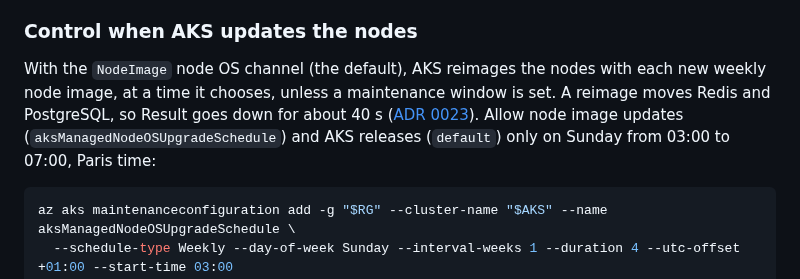
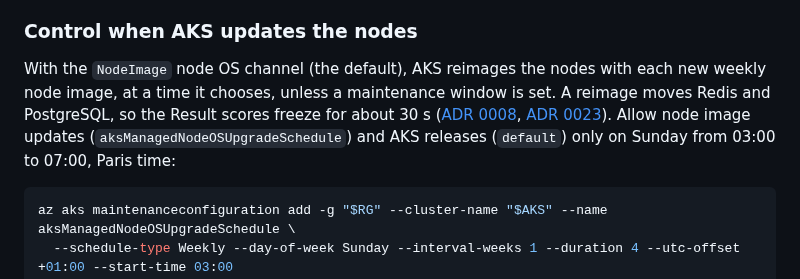
Before and after one commit to Nexlein/Bernstein, a Markdown page: doc/setup/cluster-setup.md, the part around the change. GitHub-like rendering.

Commit message:
docs(setup): update the node image update outage

````diff
--- a/doc/setup/cluster-setup.md
+++ b/doc/setup/cluster-setup.md
@@ -130,7 +130,7 @@ Both options are needed: with `--network-dataplane cilium` alone, AKS answers `C
 
 ### Control when AKS updates the nodes
 
-With the `NodeImage` node OS channel (the default), AKS reimages the nodes with each new weekly node image, at a time it chooses, unless a maintenance window is set. A reimage moves Redis and PostgreSQL, so Result goes down for about 40 s ([ADR 0023](../adr/0023-security-posture.md)). Allow node image updates (`aksManagedNodeOSUpgradeSchedule`) and AKS releases (`default`) only on Sunday from 03:00 to 07:00, Paris time:
+With the `NodeImage` node OS channel (the default), AKS reimages the nodes with each new weekly node image, at a time it chooses, unless a maintenance window is set. A reimage moves Redis and PostgreSQL, so the Result scores freeze for about 30 s ([ADR 0008](../adr/0008-result-deployment.md), [ADR 0023](../adr/0023-security-posture.md)). Allow node image updates (`aksManagedNodeOSUpgradeSchedule`) and AKS releases (`default`) only on Sunday from 03:00 to 07:00, Paris time:
 
 ```bash
 az aks maintenanceconfiguration add -g "$RG" --cluster-name "$AKS" --name aksManagedNodeOSUpgradeSchedule \
````
